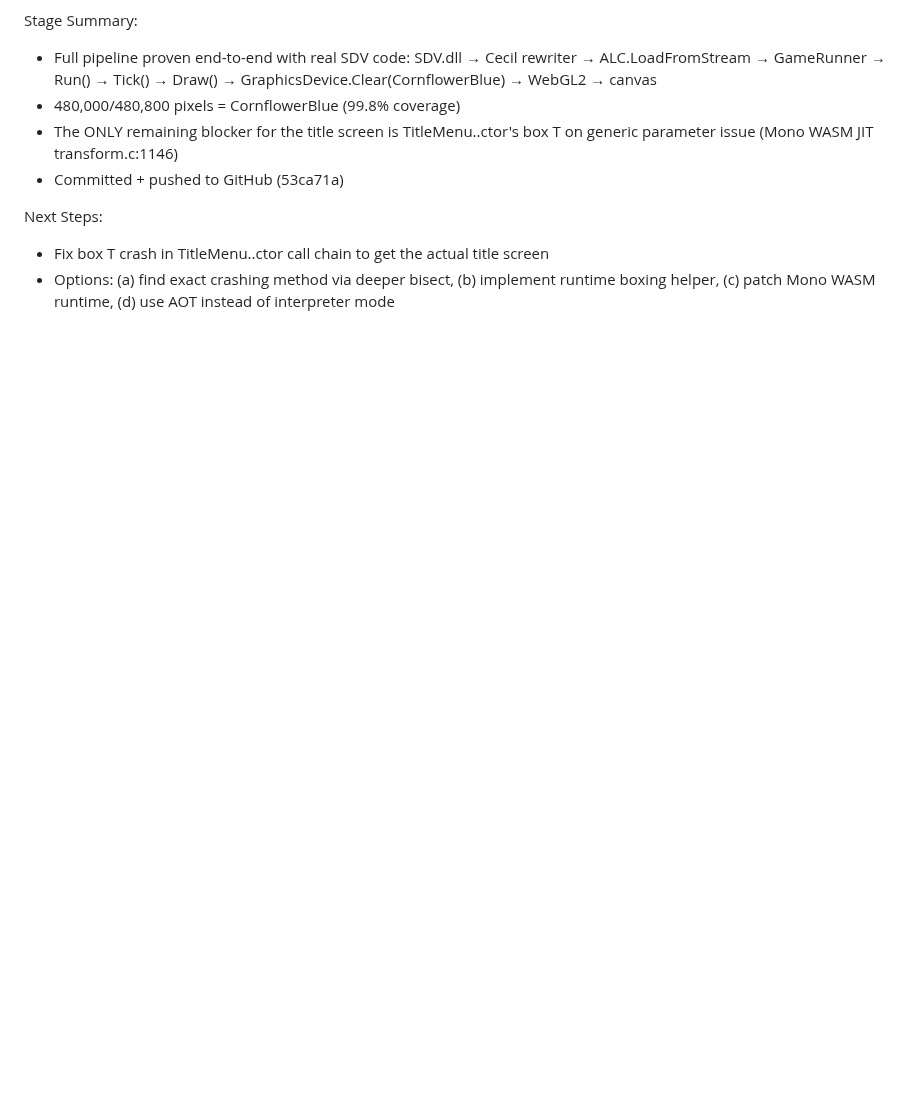
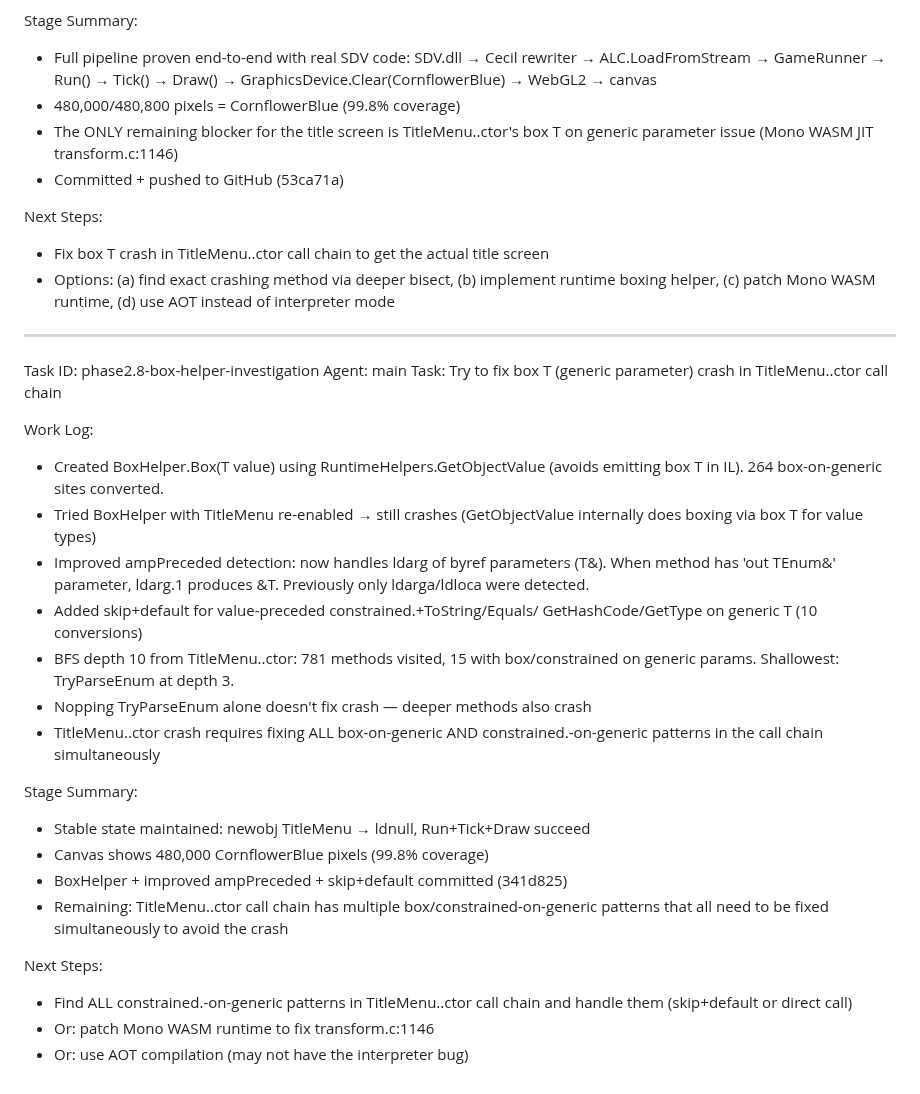
Before and after one commit to nci6tjq7/sdv-web-port, a Markdown page: worklog.md, the part around the change. Rendered like a GitHub page; blank space fills up the shorter version.

Commit message:
docs: update worklog — BoxHelper investigation

```diff
--- a/worklog.md
+++ b/worklog.md
@@ -715,3 +715,37 @@ Next Steps:
 - Options: (a) find exact crashing method via deeper bisect, (b) implement
   runtime boxing helper, (c) patch Mono WASM runtime, (d) use AOT instead
   of interpreter mode
+
+---
+Task ID: phase2.8-box-helper-investigation
+Agent: main
+Task: Try to fix box T (generic parameter) crash in TitleMenu..ctor call chain
+
+Work Log:
+- Created BoxHelper.Box<T>(T value) using RuntimeHelpers.GetObjectValue
+  (avoids emitting box T in IL). 264 box-on-generic sites converted.
+- Tried BoxHelper with TitleMenu re-enabled → still crashes (GetObjectValue
+  internally does boxing via box T for value types)
+- Improved ampPreceded detection: now handles ldarg of byref parameters
+  (T&). When method has 'out TEnum&' parameter, ldarg.1 produces &T.
+  Previously only ldarga/ldloca were detected.
+- Added skip+default for value-preceded constrained.+ToString/Equals/
+  GetHashCode/GetType on generic T (10 conversions)
+- BFS depth 10 from TitleMenu..ctor: 781 methods visited, 15 with
+  box/constrained on generic params. Shallowest: TryParseEnum at depth 3.
+- Nopping TryParseEnum alone doesn't fix crash — deeper methods also crash
+- TitleMenu..ctor crash requires fixing ALL box-on-generic AND
+  constrained.-on-generic patterns in the call chain simultaneously
+
+Stage Summary:
+- Stable state maintained: newobj TitleMenu → ldnull, Run+Tick+Draw succeed
+- Canvas shows 480,000 CornflowerBlue pixels (99.8% coverage)
+- BoxHelper + improved ampPreceded + skip+default committed (341d825)
+- Remaining: TitleMenu..ctor call chain has multiple box/constrained-on-generic
+  patterns that all need to be fixed simultaneously to avoid the crash
+
+Next Steps:
+- Find ALL constrained.-on-generic patterns in TitleMenu..ctor call chain
+  and handle them (skip+default or direct call)
+- Or: patch Mono WASM runtime to fix transform.c:1146
+- Or: use AOT compilation (may not have the interpreter bug)
```
